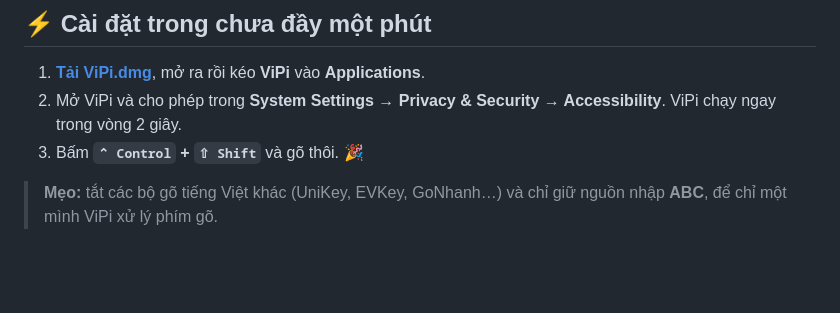
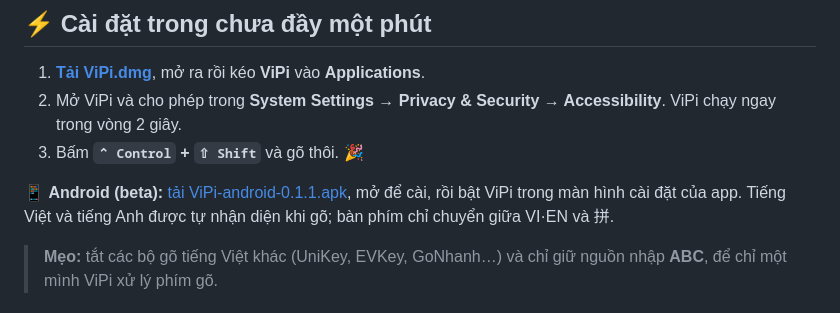
Before and after one commit to t43dev/ViPi, a Markdown page: README.vi.md, the part around the change. GitHub-like rendering; blank space fills up the shorter version.

```diff
--- a/README.vi.md
+++ b/README.vi.md
@@ -51,6 +51,8 @@ Nếu bạn viết cả tiếng Việt lẫn tiếng Trung, máy Mac của bạn
 1. **[Tải ViPi.dmg](../../releases/latest/download/ViPi.dmg)**, mở ra rồi kéo **ViPi** vào **Applications**.
 2. Mở ViPi và cho phép trong **System Settings → Privacy & Security → Accessibility**. ViPi chạy ngay trong vòng 2 giây.
 3. Bấm **`⌃ Control` + `⇧ Shift`** và gõ thôi. 🎉
+
+📱 **Android (beta):** [tải ViPi-android-0.1.1.apk](https://github.com/t43dev/ViPi/releases/download/android-v0.1.1/ViPi-android-0.1.1.apk), mở để cài, rồi bật ViPi trong màn hình cài đặt của app. Tiếng Việt và tiếng Anh được tự nhận diện khi gõ; bàn phím chỉ chuyển giữa VI·EN và 拼.
 
 > **Mẹo:** tắt các bộ gõ tiếng Việt khác (UniKey, EVKey, GoNhanh…) và chỉ giữ nguồn nhập **ABC**, để chỉ một mình ViPi xử lý phím gõ.
 
```
Also changed, not shown: README.md (+2 -0 lines), README.zh-CN.md (+2 -0 lines), assets/readme/android-keyboard-dark.png (added), assets/readme/android-keyboard-light.png (added), assets/readme/android-pinyin-dark.png (added), assets/readme/android-pinyin-light.png (added), 5 other files.
